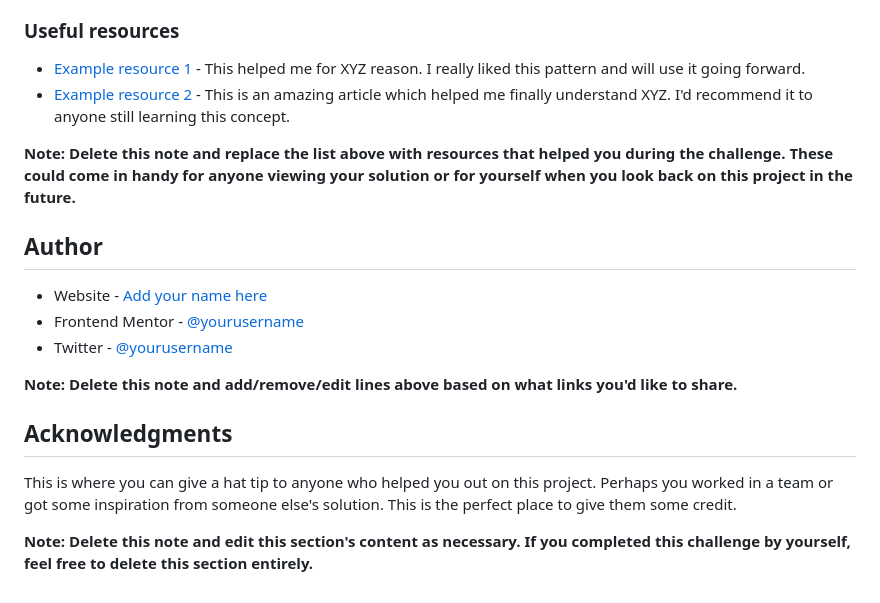
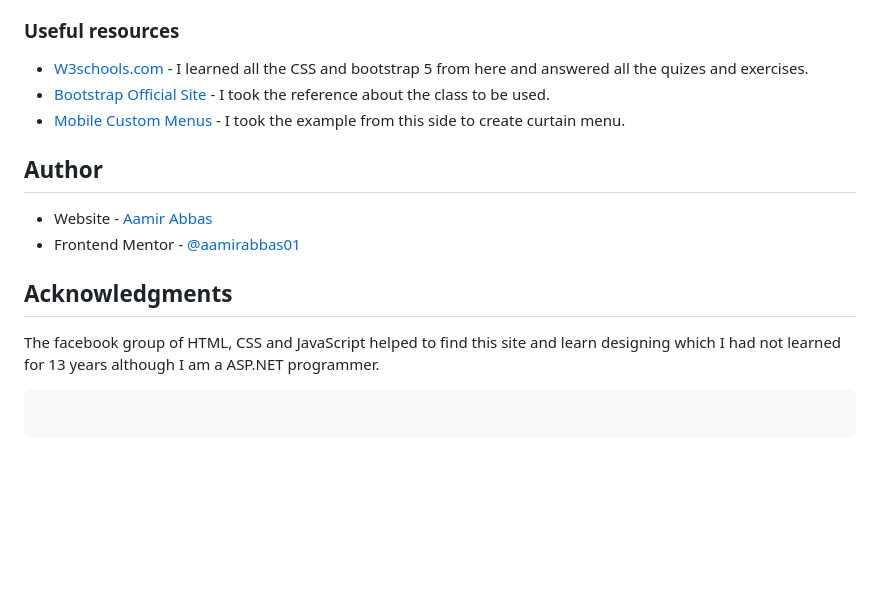
Before and after one commit to aamirabbas01/aamirabbas01.github.io, a Markdown page: news-homepage-main/README-template.md, the part around the change printed below. Drawn GitHub-style; blank space fills up the shorter version.

````diff
--- a/news-homepage-main/README-template.md
+++ b/news-homepage-main/README-template.md
@@ -92,21 +64,19 @@ Use this section to outline areas that you want to continue focusing on in futur
 
 ### Useful resources
 
-- [Example resource 1](https://www.example.com) - This helped me for XYZ reason. I really liked this pattern and will use it going forward.
-- [Example resource 2](https://www.example.com) - This is an amazing article which helped me finally understand XYZ. I'd recommend it to anyone still learning this concept.
-
-**Note: Delete this note and replace the list above with resources that helped you during the challenge. These could come in handy for anyone viewing your solution or for yourself when you look back on this project in the future.**
+- [W3schools.com](https://www.w3schools.com) - I learned all the CSS and bootstrap 5 from here and answered all the quizes and exercises.
+- [Bootstrap Official Site](https://getbootstrap.com) - I took the reference about the class to be used.
+- [Mobile Custom Menus](https://dev.to/codeply/bootstrap-5-sidebar-examples-38pb) - I took the example from this side to create curtain menu.
 
 ## Author
 
-- Website - [Add your name here](https://www.your-site.com)
-- Frontend Mentor - [@yourusername](https://www.frontendmentor.io/profile/yourusername)
-- Twitter - [@yourusername](https://www.twitter.com/yourusername)
-
-**Note: Delete this note and add/remove/edit lines above based on what links you'd like to share.**
+- Website - [Aamir Abbas](https://aamirabbas01.github.io/news-homepage-main/)
+- Frontend Mentor - [@aamirabbas01](https://www.frontendmentor.io/profile/aamirabbas01)
 
 ## Acknowledgments
 
-This is where you can give a hat tip to anyone who helped you out on this project. Perhaps you worked in a team or got some inspiration from someone else's solution. This is the perfect place to give them some credit.
+The facebook group of HTML, CSS and JavaScript helped to find this site and learn designing which I had not learned for 13 years although I am a ASP.NET programmer.
 
-**Note: Delete this note and edit this section's content as necessary. If you completed this challenge by yourself, feel free to delete this section entirely.**
+```
+
+```
````
Also changed, not shown: other parts of news-homepage-main/README-template.md (+10 -38 lines), news-homepage-main/README.md (deleted, +0 -95 lines), news-homepage-main/assets/images/screenshot-desktop.jpg (added), 1 other file.
